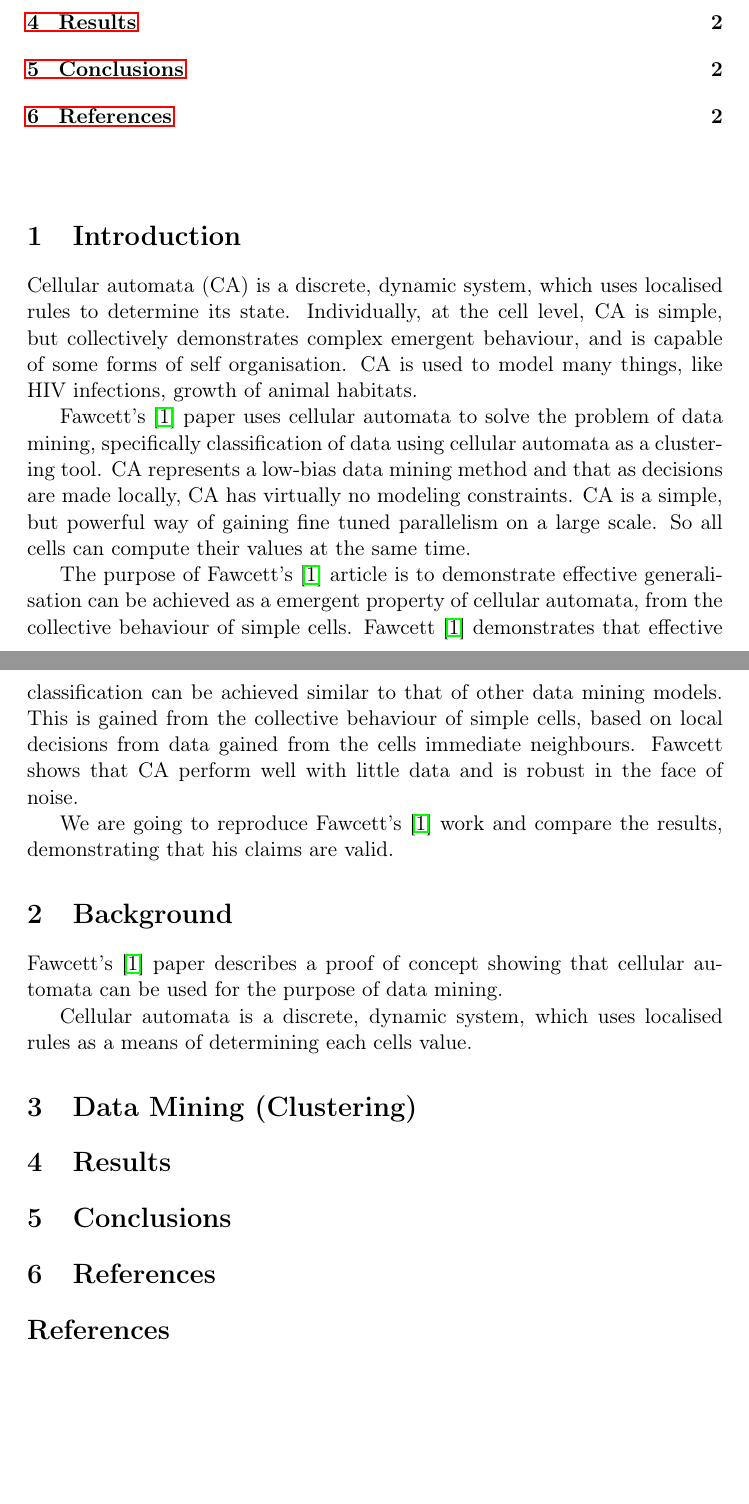
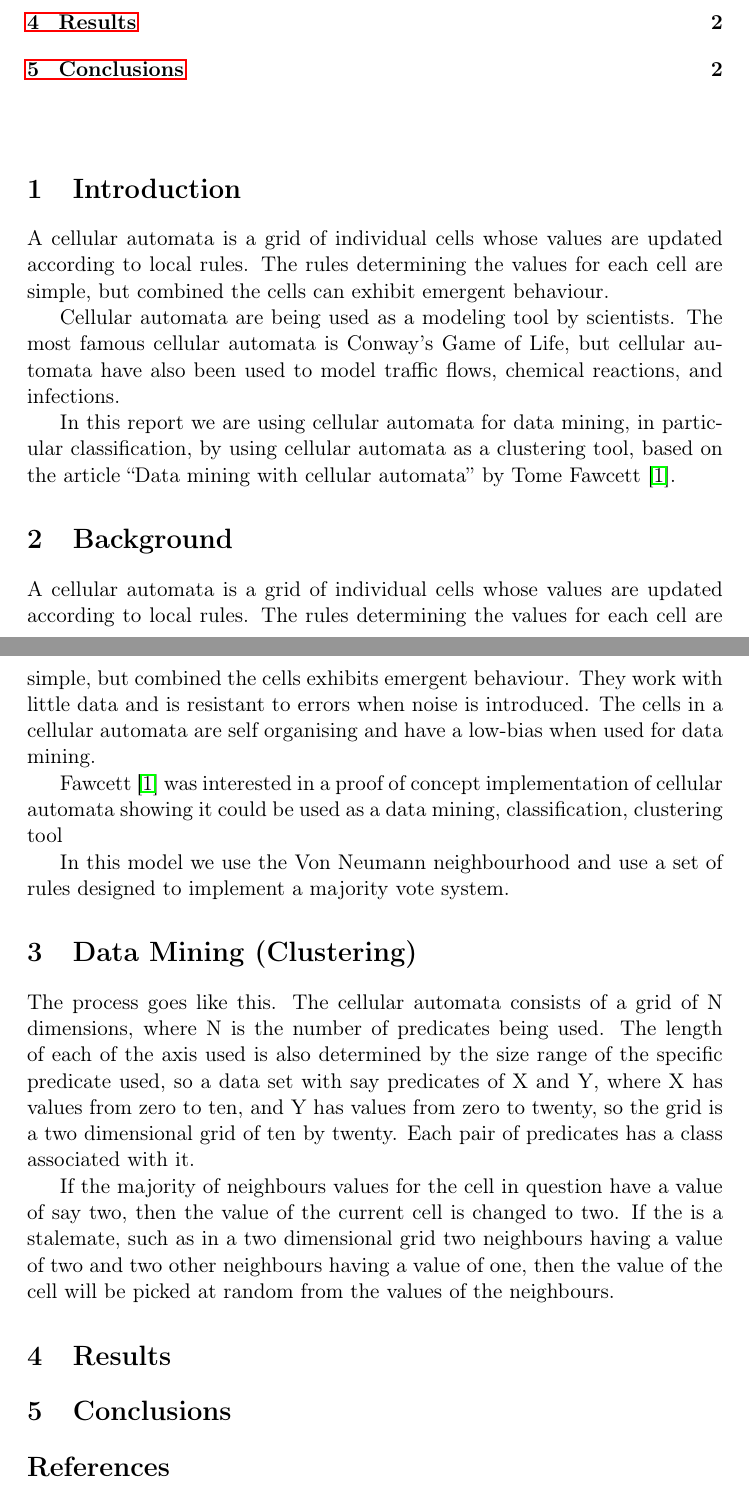
Before and after one commit to undersea/cellular-automata, a LaTeX document (report/report2.tex): two parts of pages 1 and 2 of 2, joined at a grey line, cut so that both start at the same text, the shorter picture padded with empty space. Compiled offline with pdfLaTeX.

Commit message:
Started writing in my own words.

```diff
--- a/report/report2.tex
+++ b/report/report2.tex
@@ -33,48 +33,56 @@
 \section{Introduction}
 \label{sec-1}
 
-  Cellular automata (CA) is a discrete, dynamic system, which uses
-  localised rules to determine its state.  Individually, at the cell
-  level, CA is simple, but collectively demonstrates complex emergent
-  behaviour, and is capable of some forms of self organisation.  CA is
-  used to model many things, like HIV infections, growth of animal
-  habitats.
+  A cellular automata is a grid of individual cells whose values are
+  updated according to local rules. The rules determining the values
+  for each cell are simple, but combined the cells can exhibit
+  emergent behaviour.
 
-  Fawcett's \cite{fawcett08} paper uses cellular automata to solve the
-  problem of data mining, specifically classification of data using
-  cellular automata as a clustering tool.  CA represents a low-bias
-  data mining method and that as decisions are made locally, CA has
-  virtually no modeling constraints.  CA is a simple, but powerful way
-  of gaining fine tuned parallelism on a large scale. So all cells
-  can compute their values at the same time.
+  Cellular automata are being used as a modeling tool by
+  scientists. The most famous cellular automata is Conway's Game of
+  Life, but cellular automata have also been used to model traffic
+  flows, chemical reactions, and infections.
 
-  The purpose of Fawcett's \cite{fawcett08} article is to demonstrate
-  effective generalisation can be achieved as a emergent property of
-  cellular automata, from the collective behaviour of simple cells.
-  Fawcett \cite{fawcett08} demonstrates that effective classification
-  can be achieved similar to that of other data mining models.  This
-  is gained from the collective behaviour of simple cells, based on
-  local decisions from data gained from the cells immediate
-  neighbours.  Fawcett shows that CA perform well with little data and
-  is robust in the face of noise.
-
-  We are going to reproduce Fawcett's \cite{fawcett08} work and compare the results,
-  demonstrating that his claims are valid.
-
-
+  In this report we are using cellular automata for data mining, in
+  particular classification, by using cellular automata as a
+  clustering tool, based on the article ``Data mining with cellular
+  automata'' by Tome Fawcett \cite{fawcett08}.
 \section{Background}
 \label{sec-2}
 
-  Fawcett's \cite{fawcett08} paper describes a proof of concept showing that cellular
-  automata can be used for the purpose of data mining.
+  A cellular automata is a grid of individual cells whose values are
+  updated according to local rules. The rules determining the values
+  for each cell are simple, but combined the cells exhibits emergent
+  behaviour.  They work with little data and is resistant to errors
+  when noise is introduced.  The cells in a cellular automata are self
+  organising and have a low-bias when used for data mining.
 
-  Cellular automata is a discrete, dynamic system, which uses
-  localised rules as a means of determining each cells value.
+  Fawcett \cite{fawcett08} was interested in a proof of concept
+  implementation of cellular automata showing it could be used as a
+  data mining, classification, clustering tool
+
+  In this model we use the Von Neumann neighbourhood and use a set of
+  rules designed to implement a majority vote system.
+
 
 \section{Data Mining (Clustering)}
 \label{sec-3}
 
+  The process goes like this.  The cellular automata consists of a
+  grid of N dimensions, where N is the number of predicates being
+  used.  The length of each of the axis used is also determined by the
+  size range of the specific predicate used, so a data set with say
+  predicates of X and Y, where X has values from zero to ten, and Y
+  has values from zero to twenty, so the grid is a two dimensional
+  grid of ten by twenty.  Each pair of predicates has a class
+  associated with it.
 
+  If the majority of neighbours values for the
+  cell in question have a value of say two, then the value of the
+  current cell is changed to two.  If the is a stalemate, such as in a
+  two dimensional grid two neighbours having a value of two and two
+  other neighbours having a value of one, then the value of the cell
+  will be picked at random from the values of the neighbours.
 \section{Results}
 \label{sec-4}
 
@@ -83,8 +91,6 @@
 \label{sec-5}
 
 
-\section{References}
-\label{sec-6}
 
 
 \bibliographystyle{plain}
```
Also changed, not shown: report/report2.tex (2 more changed lines), 1 other file.
